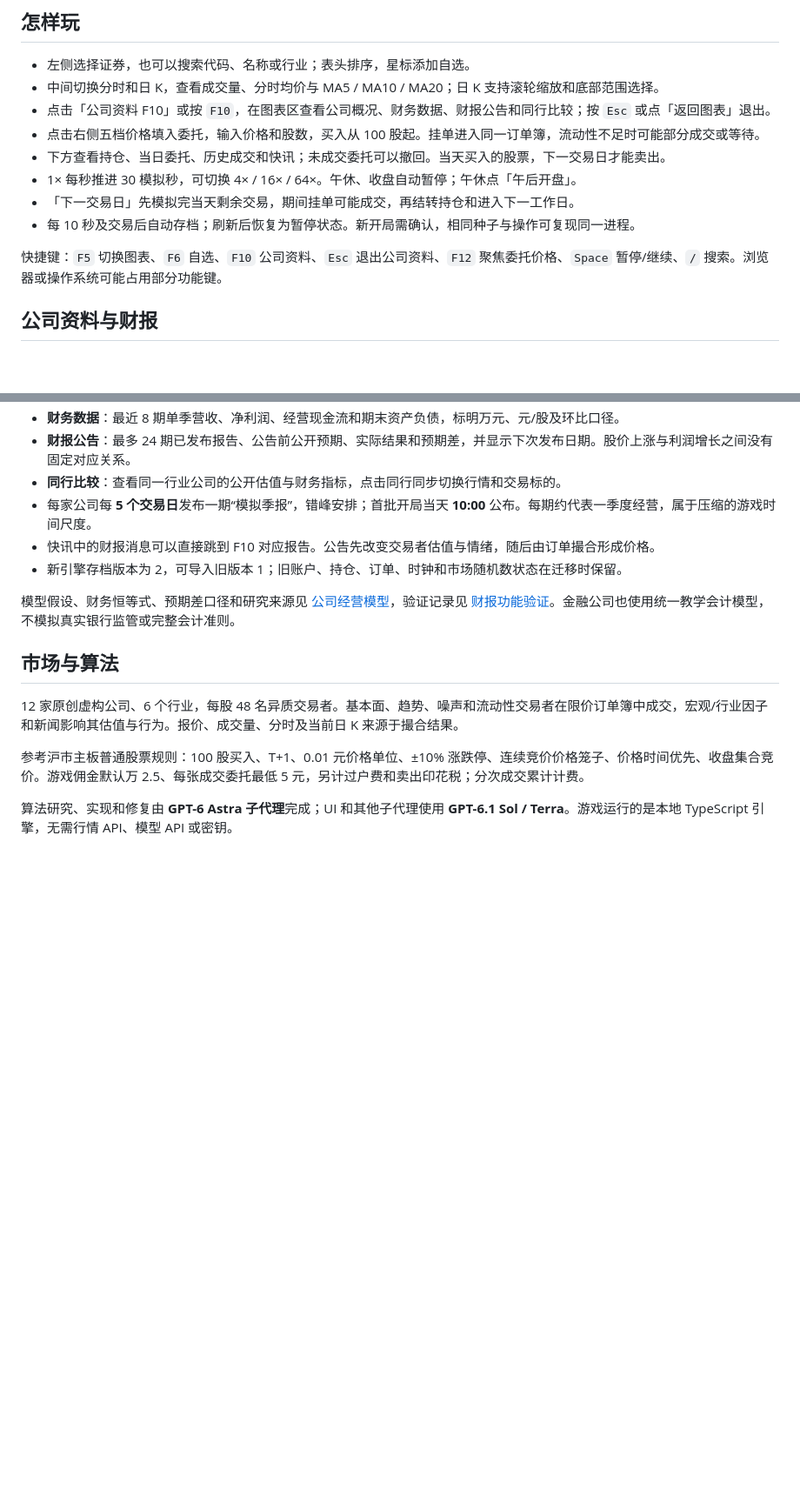
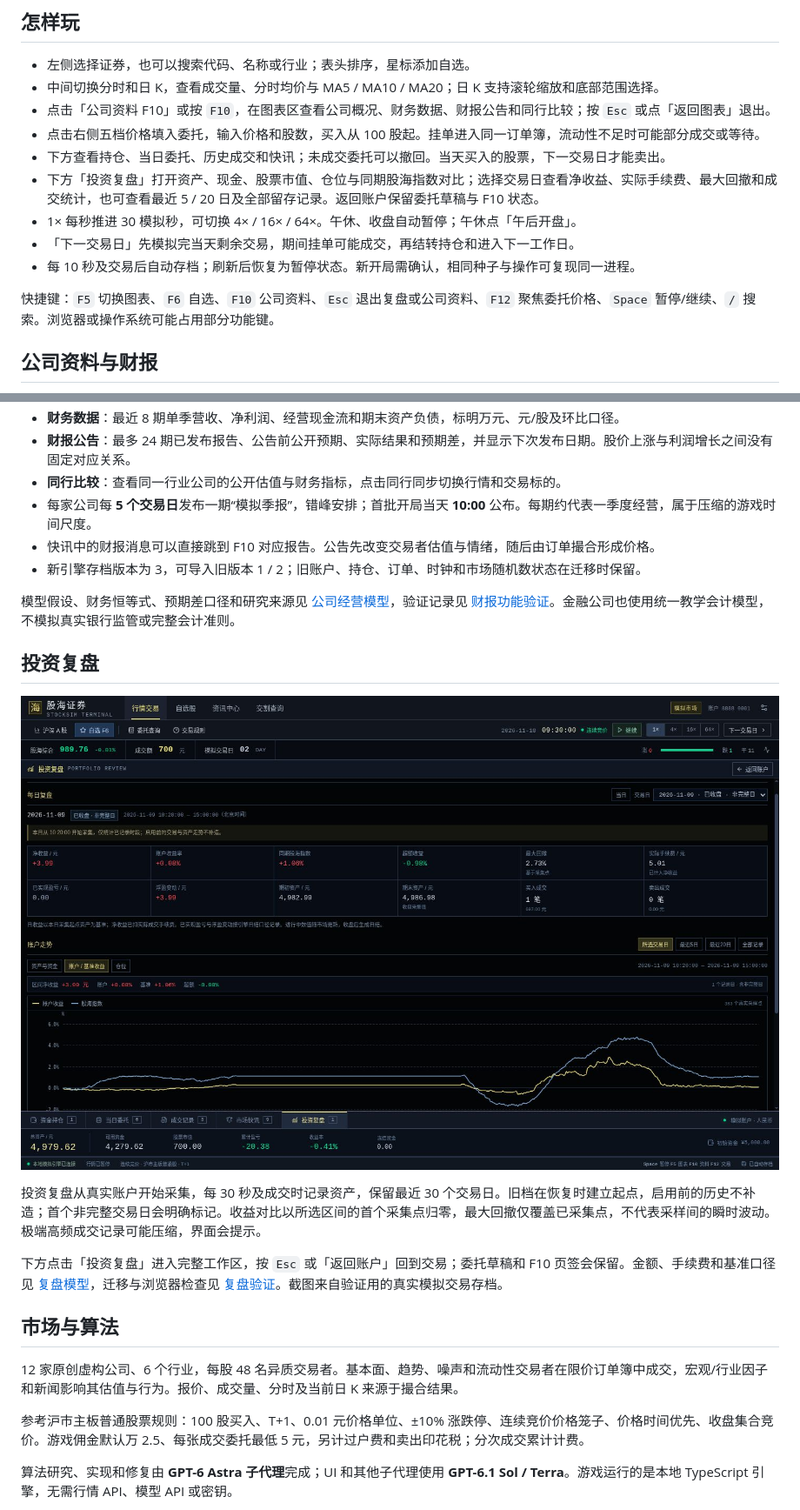
Before and after one commit to Leonmmcoset/StockSim, a Markdown page: README.md, 2 parts joined by grey strips. Shown at 87% size. GitHub-like rendering; pictures changed too: docs/investment-review-preview.png (added); blank space fills up the shorter version.

Commit message:
docs: verify portfolio review migration and browser behavior

```diff
--- a/README.md
+++ b/README.md
@@ -29,11 +29,12 @@ npm run preview
 - 点击「公司资料 F10」或按 `F10`，在图表区查看公司概况、财务数据、财报公告和同行比较；按 `Esc` 或点「返回图表」退出。
 - 点击右侧五档价格填入委托，输入价格和股数，买入从 100 股起。挂单进入同一订单簿，流动性不足时可能部分成交或等待。
 - 下方查看持仓、当日委托、历史成交和快讯；未成交委托可以撤回。当天买入的股票，下一交易日才能卖出。
+- 下方「投资复盘」打开资产、现金、股票市值、仓位与同期股海指数对比；选择交易日查看净收益、实际手续费、最大回撤和成交统计，也可查看最近 5 / 20 日及全部留存记录。返回账户保留委托草稿与 F10 状态。
 - 1× 每秒推进 30 模拟秒，可切换 4× / 16× / 64×。午休、收盘自动暂停；午休点「午后开盘」。
 - 「下一交易日」先模拟完当天剩余交易，期间挂单可能成交，再结转持仓和进入下一工作日。
 - 每 10 秒及交易后自动存档；刷新后恢复为暂停状态。新开局需确认，相同种子与操作可复现同一进程。
 
-快捷键：`F5` 切换图表、`F6` 自选、`F10` 公司资料、`Esc` 退出公司资料、`F12` 聚焦委托价格、`Space` 暂停/继续、`/` 搜索。浏览器或操作系统可能占用部分功能键。
+快捷键：`F5` 切换图表、`F6` 自选、`F10` 公司资料、`Esc` 退出复盘或公司资料、`F12` 聚焦委托价格、`Space` 暂停/继续、`/` 搜索。浏览器或操作系统可能占用部分功能键。
 
 ## 公司资料与财报
 
@@ -46,9 +47,17 @@ npm run preview
 - **同行比较**：查看同一行业公司的公开估值与财务指标，点击同行同步切换行情和交易标的。
 - 每家公司每 **5 个交易日**发布一期“模拟季报”，错峰安排；首批开局当天 **10:00** 公布。每期约代表一季度经营，属于压缩的游戏时间尺度。
 - 快讯中的财报消息可以直接跳到 F10 对应报告。公告先改变交易者估值与情绪，随后由订单撮合形成价格。
-- 新引擎存档版本为 2，可导入旧版本 1；旧账户、持仓、订单、时钟和市场随机数状态在迁移时保留。
+- 新引擎存档版本为 3，可导入旧版本 1 / 2；旧账户、持仓、订单、时钟和市场随机数状态在迁移时保留。
 
 模型假设、财务恒等式、预期差口径和研究来源见 [公司经营模型](docs/fundamentals-model.md)，验证记录见 [财报功能验证](docs/fundamentals-verification.md)。金融公司也使用统一教学会计模型，不模拟真实银行监管或完整会计准则。
+
+## 投资复盘
+
+![投资复盘与同期指数](docs/investment-review-preview.png)
+
+投资复盘从真实账户开始采集，每 30 秒及成交时记录资产，保留最近 30 个交易日。旧档在恢复时建立起点，启用前的历史不补造；首个非完整交易日会明确标记。收益对比以所选区间的首个采集点归零，最大回撤仅覆盖已采集点，不代表采样间的瞬时波动。极端高频成交记录可能压缩，界面会提示。
+
+下方点击「投资复盘」进入完整工作区，按 `Esc` 或「返回账户」回到交易；委托草稿和 F10 页签会保留。金额、手续费和基准口径见 [复盘模型](docs/investment-review-model.md)，迁移与浏览器检查见 [复盘验证](docs/investment-review-verification.md)。截图来自验证用的真实模拟交易存档。
 
 ## 市场与算法
 
```
Also changed, not shown: other parts of README.md (+1 -1 lines), docs/investment-review-audit.md (added, +22 -0 lines), docs/investment-review-verification.md (added, +38 -0 lines), docs/investment-review-mobile.png (added), 1 other file.
